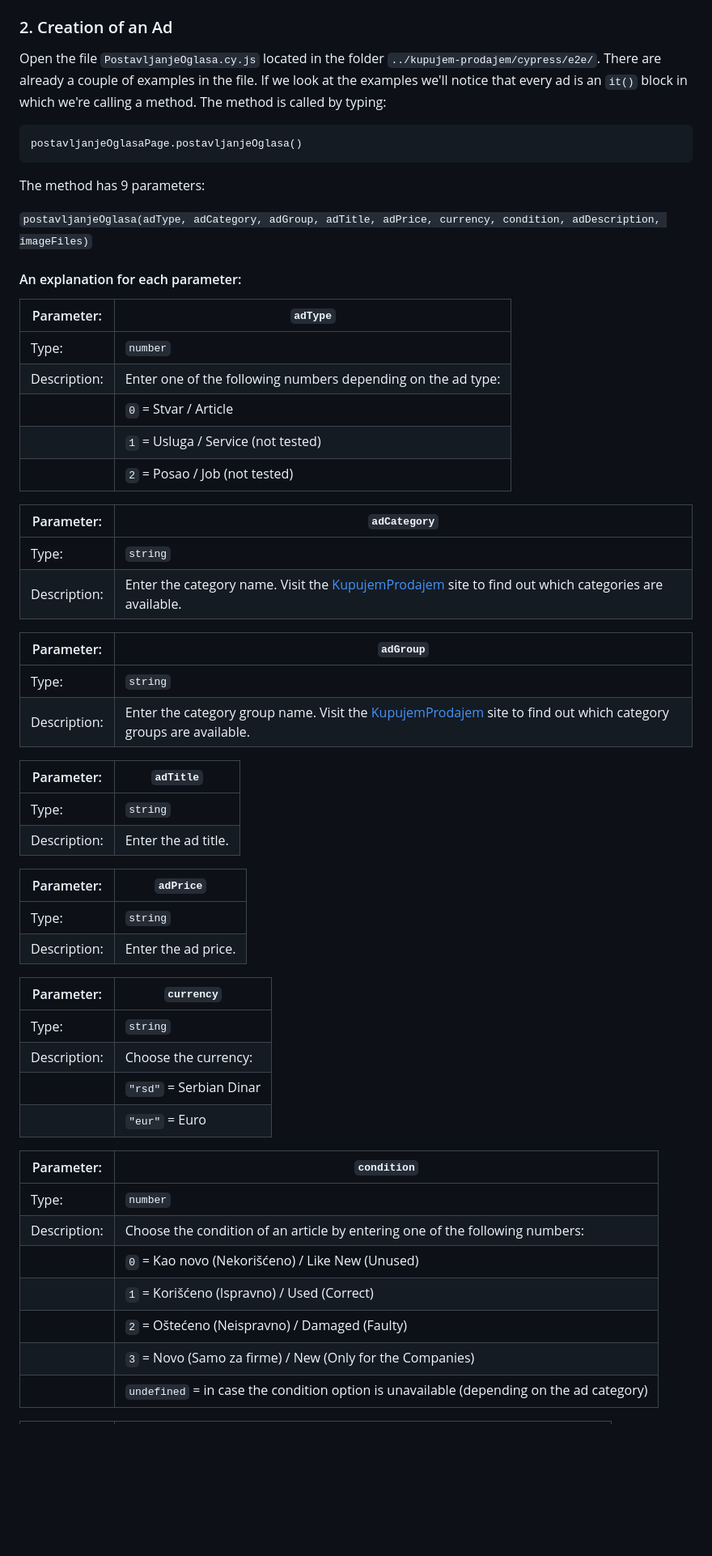
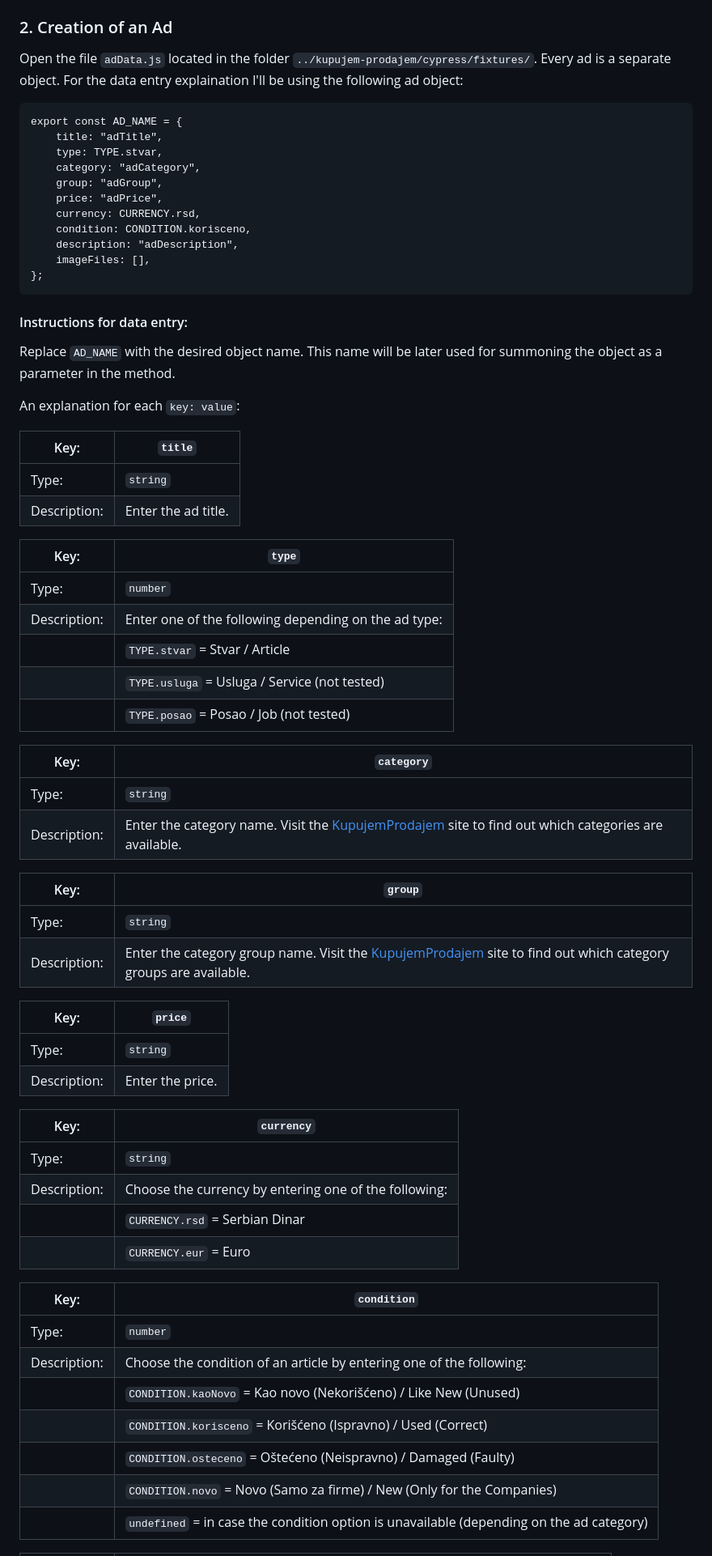
Before and after one commit to SteffLD50/kupujem-prodajem, a Markdown page: README.md, the part around one of its changes. Shown at 81% size. Rendered like a GitHub page; blank space fills up the shorter version.

````diff
--- a/README.md
+++ b/README.md
@@ -71,60 +72,70 @@ Enter the valid login credentials right after `=`s. No additional characters lik
 
 ### 2. Creation of an Ad
 
-Open the file `PostavljanjeOglasa.cy.js` located in the folder `../kupujem-prodajem/cypress/e2e/`. There are already a couple of examples in the file. If we look at the examples we'll notice that every ad is an `it()` block in which we're calling a method. The method is called by typing:
+Open the file `adData.js` located in the folder `../kupujem-prodajem/cypress/fixtures/`. Every ad is a separate object. For the data entry explaination I'll be using the following ad object:
 
 ```
-postavljanjeOglasaPage.postavljanjeOglasa()
+export const AD_NAME = {
+    title: "adTitle",
+    type: TYPE.stvar,
+    category: "adCategory",
+    group: "adGroup",
+    price: "adPrice",
+    currency: CURRENCY.rsd,
+    condition: CONDITION.korisceno,
+    description: "adDescription",
+    imageFiles: [],
+};
 ```
 
-The method has 9 parameters:
+#### Instructions for data entry:
 
-`postavljanjeOglasa(adType, adCategory, adGroup, adTitle, adPrice, currency, condition, adDescription, imageFiles)`
+Replace `AD_NAME` with the desired object name. This name will be later used for summoning the object as a parameter in the method.
 
-#### An explanation for each parameter:
+An explanation for each `key: value`:
 
-| Parameter:   | `adType`                                                     |
-| ------------ | ------------------------------------------------------------ |
-| Type:        | `number`                                                     |
-| Description: | Enter one of the following numbers depending on the ad type: |
-|              | `0` = Stvar / Article                                        |
-|              | `1` = Usluga / Service (not tested)                          |
-|              | `2` = Posao / Job (not tested)                               |
+| Key:         | `title`             |
+| ------------ | ------------------- |
+| Type:        | `string`            |
+| Description: | Enter the ad title. |
 
-| Parameter:   | `adCategory`                                                                                                                             |
+| Key:         | `type`                                               |
+| ------------ | ---------------------------------------------------- |
+| Type:        | `number`                                             |
+| Description: | Enter one of the following depending on the ad type: |
+|              | `TYPE.stvar` = Stvar / Article                       |
+|              | `TYPE.usluga` = Usluga / Service (not tested)        |
+|              | `TYPE.posao` = Posao / Job (not tested)              |
+
+| Key:         | `category`                                                                                                                               |
 | ------------ | ---------------------------------------------------------------------------------------------------------------------------------------- |
 | Type:        | `string`                                                                                                                                 |
 | Description: | Enter the category name. Visit the [KupujemProdajem](https://novi.kupujemprodajem.com/) site to find out which categories are available. |
 
-| Parameter:   | `adGroup`                                                                                                                                           |
+| Key:         | `group`                                                                                                                                             |
 | ------------ | --------------------------------------------------------------------------------------------------------------------------------------------------- |
 | Type:        | `string`                                                                                                                                            |
 | Description: | Enter the category group name. Visit the [KupujemProdajem](https://novi.kupujemprodajem.com/) site to find out which category groups are available. |
 
-| Parameter:   | `adTitle`           |
-| ------------ | ------------------- |
-| Type:        | `string`            |
-| Description: | Enter the ad title. |
+| Key:         | `price`          |
+| ------------ | ---------------- |
+| Type:        | `string`         |
+| Description: | Enter the price. |
 
-| Parameter:   | `adPrice`           |
-| ------------ | ------------------- |
-| Type:        | `string`            |
-| Description: | Enter the ad price. |
+| Key:         | `currency`                                            |
+| ------------ | ----------------------------------------------------- |
+| Type:        | `string`                                              |
+| Description: | Choose the currency by entering one of the following: |
+|              | `CURRENCY.rsd` = Serbian Dinar                        |
+|              | `CURRENCY.eur` = Euro                                 |
 
-| Parameter:   | `currency`              |
-| ------------ | ----------------------- |
-| Type:        | `string`                |
-| Description: | Choose the currency:    |
-|              | `"rsd"` = Serbian Dinar |
-|              | `"eur"` = Euro          |
-
-| Parameter:   | `condition`                                                                              |
+| Key:         | `condition`                                                                              |
 | ------------ | ---------------------------------------------------------------------------------------- |
 | Type:        | `number`                                                                                 |
-| Description: | Choose the condition of an article by entering one of the following numbers:             |
-|              | `0` = Kao novo (Nekorišćeno) / Like New (Unused)                                         |
-|              | `1` = Korišćeno (Ispravno) / Used (Correct)                                              |
-|              | `2` = Oštećeno (Neispravno) / Damaged (Faulty)                                           |
-|              | `3` = Novo (Samo za firme) / New (Only for the Companies)                                |
+| Description: | Choose the condition of an article by entering one of the following:                     |
+|              | `CONDITION.kaoNovo` = Kao novo (Nekorišćeno) / Like New (Unused)                         |
+|              | `CONDITION.korisceno` = Korišćeno (Ispravno) / Used (Correct)                            |
+|              | `CONDITION.osteceno` = Oštećeno (Neispravno) / Damaged (Faulty)                          |
+|              | `CONDITION.novo` = Novo (Samo za firme) / New (Only for the Companies)                   |
 |              | `undefined` = in case the condition option is unavailable (depending on the ad category) |
 
````
Also changed, not shown: other parts of README.md (+17 -8 lines).
